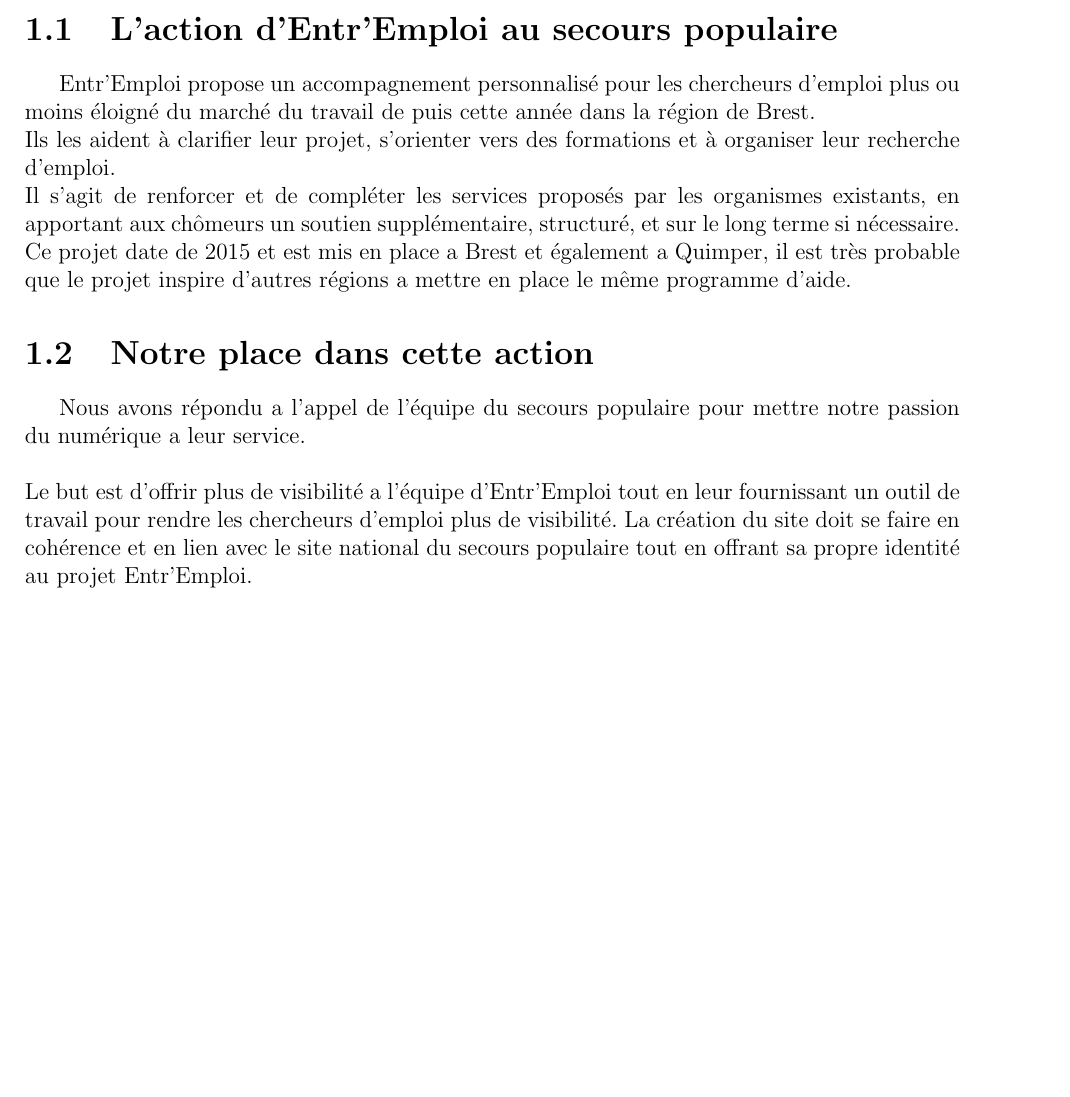
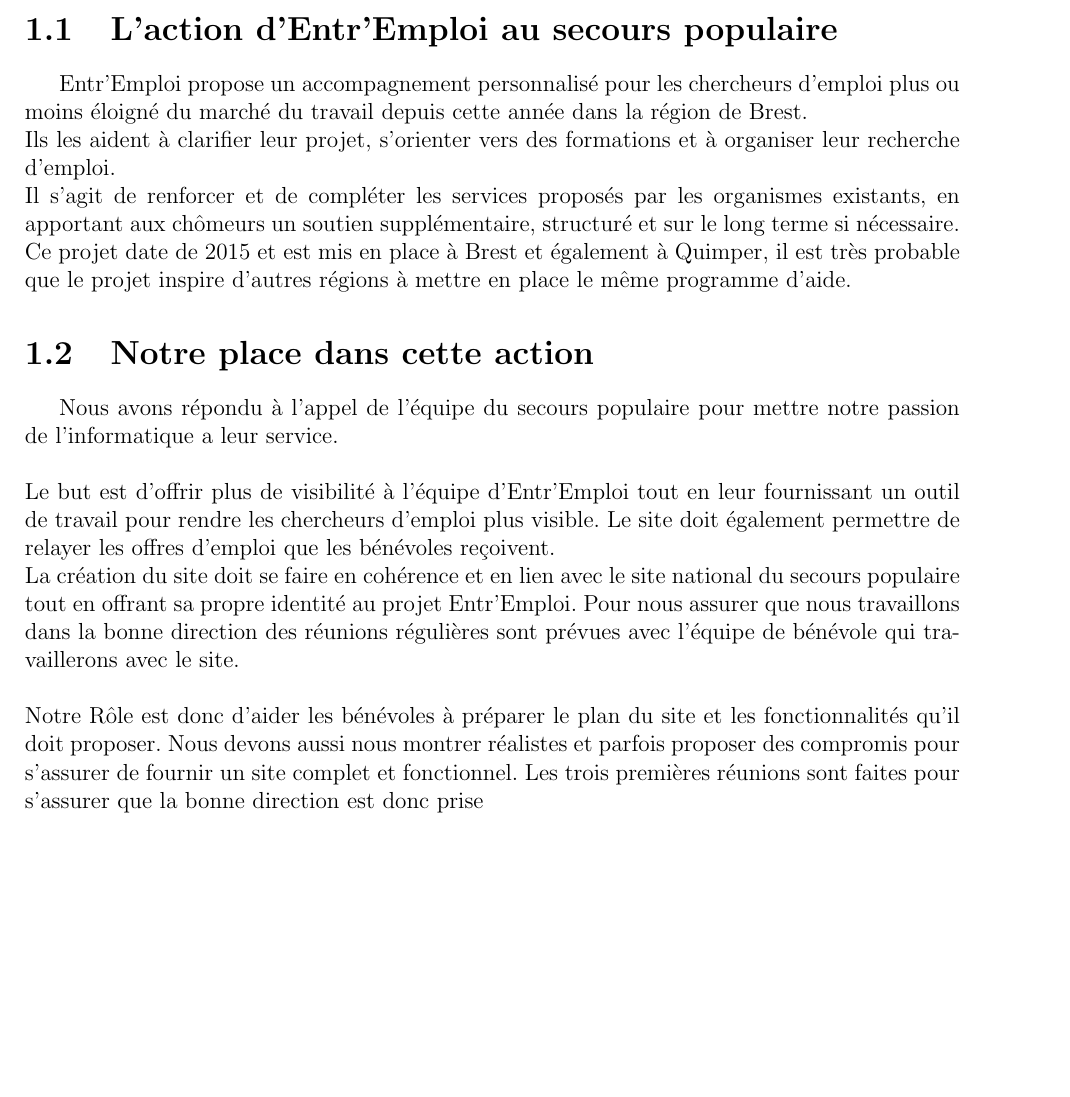
Before and after one commit to Saarg/EntrEmploi, a LaTeX document (doc/dossier/dossier.tex): part of page 3 of 8, cut so that both start at the same text, the shorter picture padded with empty space. Compiled offline with pdfLaTeX.

Commit message:
modif chap1

```diff
--- a/doc/dossier/dossier.tex
+++ b/doc/dossier/dossier.tex
@@ -47,15 +47,17 @@
 \chapter{Le projet Entr'Emploi}
 \thispagestyle{fancy}
 \section{L'action d'Entr'Emploi au secours populaire}
-Entr'Emploi propose un accompagnement personnalisé pour les chercheurs d'emploi plus ou moins éloigné du marché du travail de puis cette année dans la région de Brest.\\
+Entr'Emploi propose un accompagnement personnalisé pour les chercheurs d'emploi plus ou moins éloigné du marché du travail depuis cette année dans la région de Brest.\\
 Ils les aident à clarifier leur projet, s'orienter vers des formations et à organiser leur recherche d'emploi.\\
-Il s'agit de renforcer et de compléter les services proposés par les organismes existants, en apportant aux chômeurs un soutien supplémentaire, structuré, et sur le long terme si nécessaire.\\
-Ce projet date de 2015 et est mis en place a Brest et également a Quimper, il est très probable que le projet inspire d'autres régions a mettre en place le même programme d'aide.
+Il s'agit de renforcer et de compléter les services proposés par les organismes existants, en apportant aux chômeurs un soutien supplémentaire, structuré et sur le long terme si nécessaire.\\
+Ce projet date de 2015 et est mis en place à Brest et également à Quimper, il est très probable que le projet inspire d'autres régions à mettre en place le même programme d'aide.
 \section{Notre place dans cette action}
-Nous avons répondu a l'appel de l'équipe du secours populaire pour mettre notre passion du numérique a leur service.\\
+Nous avons répondu à l'appel de l'équipe du secours populaire pour mettre notre passion de l'informatique a leur service.\\
 \\
-Le but est d'offrir plus de visibilité a l'équipe d'Entr'Emploi tout en leur fournissant un outil de travail pour rendre les chercheurs d'emploi plus de visibilité.
-La création du site doit se faire en cohérence et en lien avec le site national du secours populaire tout en offrant sa propre identité au projet Entr'Emploi.\\
+Le but est d'offrir plus de visibilité à l'équipe d'Entr'Emploi tout en leur fournissant un outil de travail pour rendre les chercheurs d'emploi plus visible. Le site doit également permettre de relayer les offres d'emploi que les bénévoles reçoivent.\\
+La création du site doit se faire en cohérence et en lien avec le site national du secours populaire tout en offrant sa propre identité au projet Entr'Emploi. Pour nous assurer que nous travaillons dans la bonne direction des réunions régulières sont prévues avec l'équipe de bénévole qui travaillerons avec le site.\\
+\\
+Notre Rôle est donc d'aider les bénévoles à préparer le plan du site et les fonctionnalités qu'il doit proposer. Nous devons aussi nous montrer réalistes et parfois proposer des compromis pour s'assurer de fournir un site complet et fonctionnel. Les trois premières réunions sont faites pour s'assurer que la bonne direction est donc prise\\
 
 \chapter{Analyse de l’opération}
 \thispagestyle{fancy}
```
Also changed, not shown: doc/dossier/dossier.tex (2 more changed lines), 1 other file.
